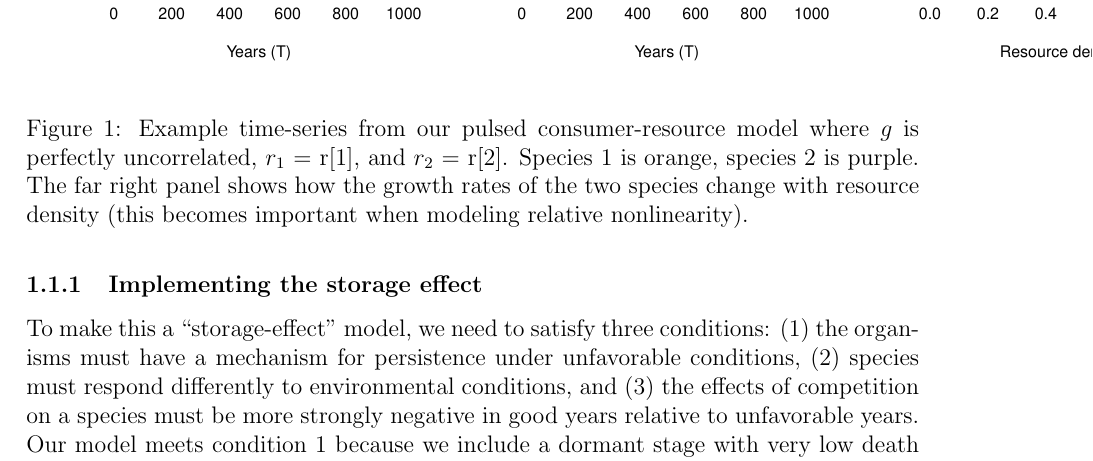
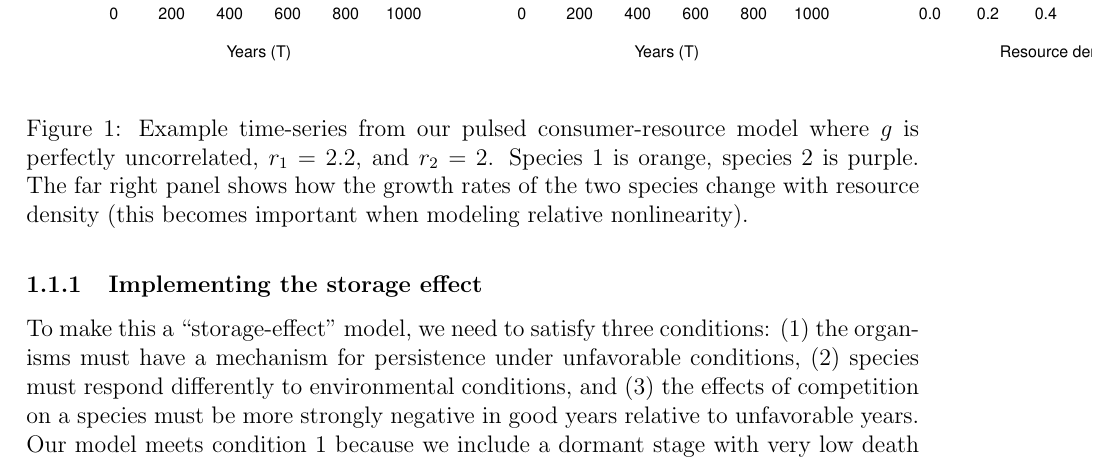
Before and after one commit to atredennick/Coexistence-Stability, a LaTeX document (modelNotes.tex): part of page 4 of 4, cut so that both start at the same text. Compiled offline with pdfLaTeX; a LaTeX package or settings file that is missing is left out.

Commit message:
small update to pass R variable to Tex text

```diff
--- a/modelNotes.tex
+++ b/modelNotes.tex
@@ -77,7 +77,7 @@ To make this a ``storage-effect" model, we need to satisfy three conditions: (1)
 \begin{center}
 \includegraphics{Fig-001}
 \end{center}
-\caption{Example time-series from our pulsed consumer-resource model where $g$ is perfectly uncorrelated, $r_1$ = r[1], and $r_2$ = r[2]. Species 1 is orange, species 2 is purple. The far right panel shows how the growth rates of the two species change with resource density (this becomes important when modeling relative nonlinearity).}
+\caption{Example time-series from our pulsed consumer-resource model where $g$ is perfectly uncorrelated, $r_1$ = 2.2, and $r_2$ = 2. Species 1 is orange, species 2 is purple. The far right panel shows how the growth rates of the two species change with resource density (this becomes important when modeling relative nonlinearity).}
 \end{figure}
 
 
```
Also changed, not shown: Fig-001.pdf, Rplots.pdf, modelNotes.pdf, 3 other files.
